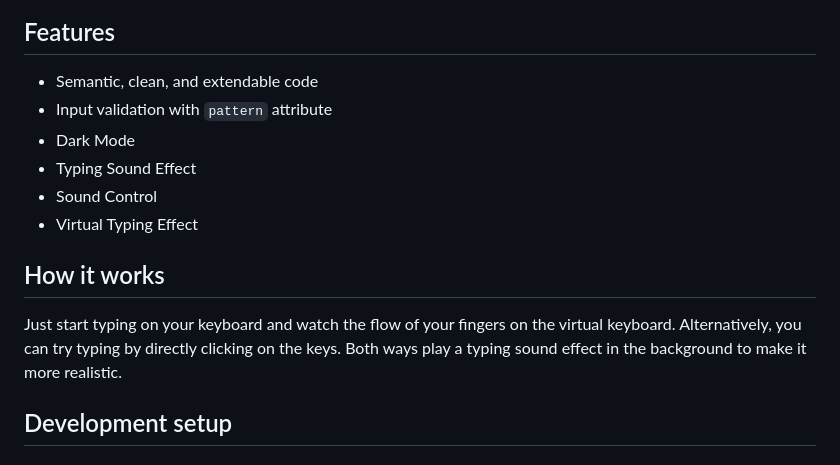
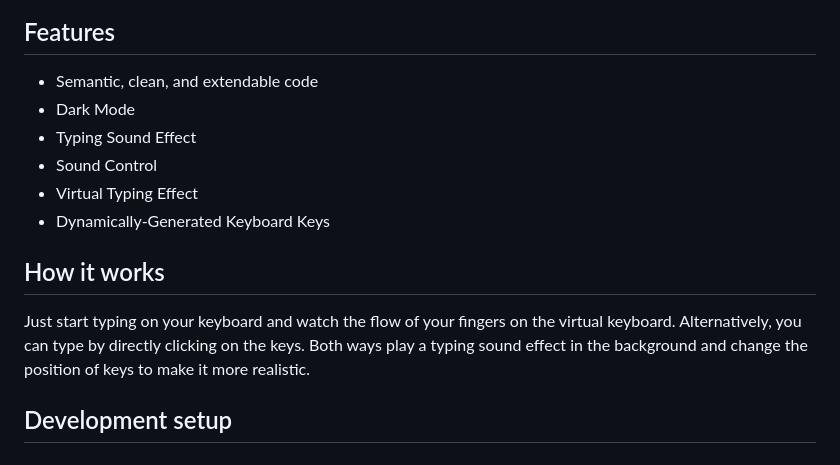
Before and after one commit to ShayanTheNerd/virtual-keyboard-PWA, a Markdown page: README.md, the part around the change. Rendered like a GitHub page.

```diff
--- a/README.md
+++ b/README.md
@@ -20,16 +20,16 @@ Virtual Keyboard gives you an awesome virtual-typing experience!
 
 <ul>
   <li>Semantic, clean, and extendable code</li>
-  <li>Input validation with <code>pattern</code> attribute</li>
   <li>Dark Mode</li>
   <li>Typing Sound Effect</li>
   <li>Sound Control</li>
   <li>Virtual Typing Effect</li>
+  <li>Dynamically-Generated Keyboard Keys</li>
 </ul>
 
 ## How it works
 
-Just start typing on your keyboard and watch the flow of your fingers on the virtual keyboard. Alternatively, you can try typing by directly clicking on the keys. Both ways play a typing sound effect in the background to make it more realistic.
+Just start typing on your keyboard and watch the flow of your fingers on the virtual keyboard. Alternatively, you can type by directly clicking on the keys. Both ways play a typing sound effect in the background and change the position of keys to make it more realistic.
 
 ## Development setup
 
```
